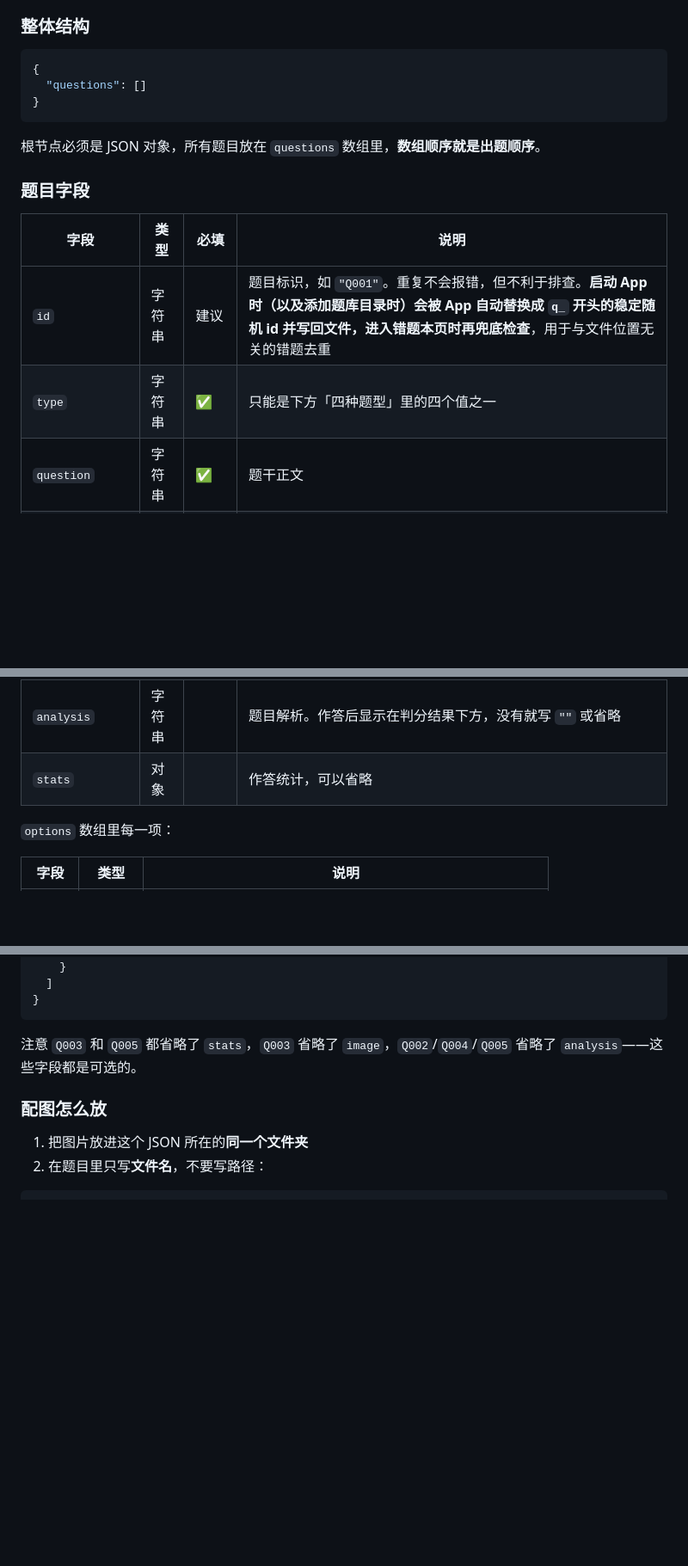
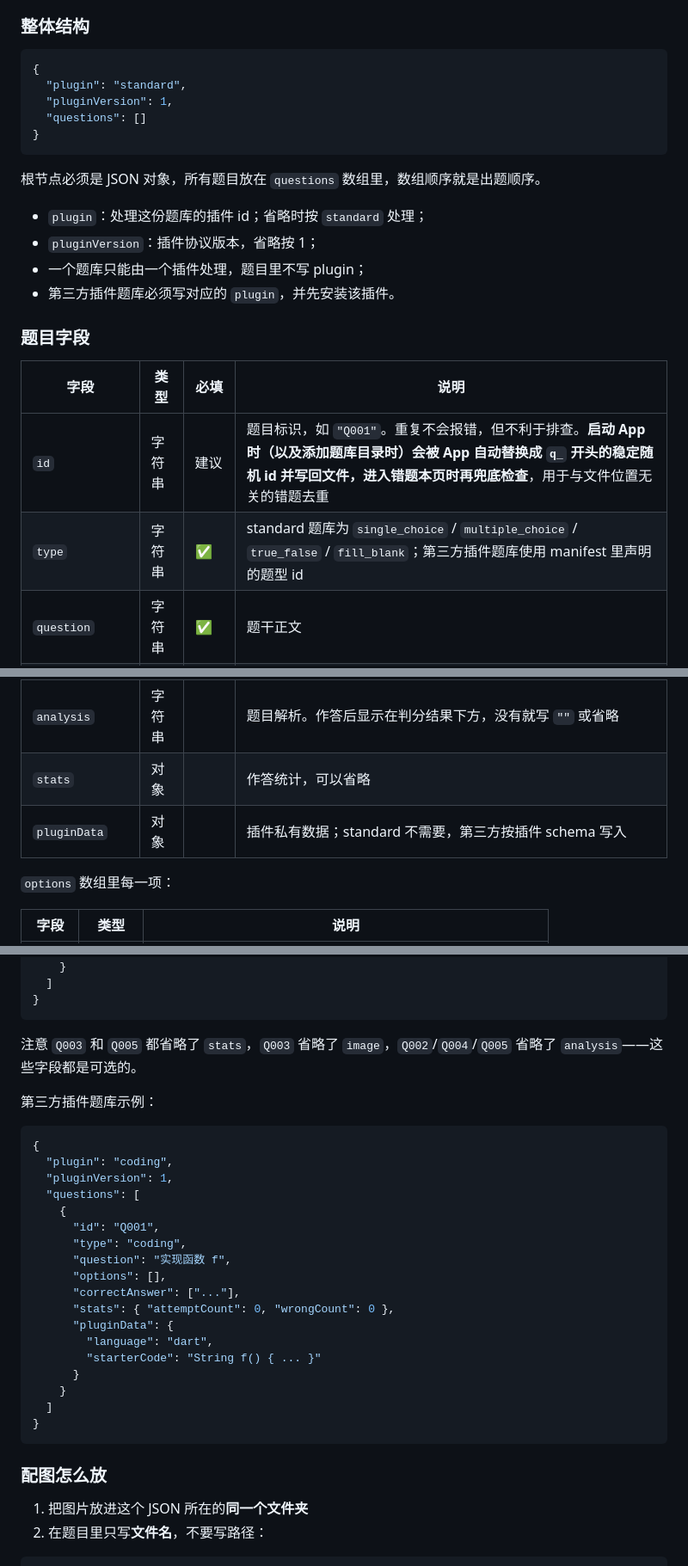
Before and after one commit to cztrtr/tbank, a Markdown page: README.md, 3 parts joined by grey strips. Shown at 86% size. GitHub-like rendering; blank space fills up the shorter version.

Commit message:
docs: 同步最新题库 JSON 格式（plugin/pluginVersion/typeId/pluginData）

````diff
--- a/README.md
+++ b/README.md
@@ -245,24 +245,32 @@ flutter build windows --release
 
 ```json
 {
+  "plugin": "standard",
+  "pluginVersion": 1,
   "questions": []
 }
 ```
 
-根节点必须是 JSON 对象，所有题目放在 `questions` 数组里，**数组顺序就是出题顺序**。
+根节点必须是 JSON 对象，所有题目放在 `questions` 数组里，数组顺序就是出题顺序。
+
+- `plugin`：处理这份题库的插件 id；省略时按 `standard` 处理；
+- `pluginVersion`：插件协议版本，省略按 1；
+- 一个题库只能由一个插件处理，题目里不写 plugin；
+- 第三方插件题库必须写对应的 `plugin`，并先安装该插件。
 
 ### 题目字段
 
 | 字段 | 类型 | 必填 | 说明 |
 | --- | --- | --- | --- |
 | `id` | 字符串 | 建议 | 题目标识，如 `"Q001"`。重复不会报错，但不利于排查。**启动 App 时（以及添加题库目录时）会被 App 自动替换成 `q_` 开头的稳定随机 id 并写回文件，进入错题本页时再兜底检查**，用于与文件位置无关的错题去重 |
-| `type` | 字符串 | ✅ | 只能是下方「四种题型」里的四个值之一 |
+| `type` | 字符串 | ✅ | standard 题库为 `single_choice` / `multiple_choice` / `true_false` / `fill_blank`；第三方插件题库使用 manifest 里声明的题型 id |
 | `question` | 字符串 | ✅ | 题干正文 |
 | `image` | 字符串 | | 配图文件名。没有图就写 `""` 或省略 |
 | `options` | 数组 | 选择题 ✅ | 选项列表。填空/简答题写 `[]` |
 | `correctAnswer` | 数组 | ✅ | 正确答案列表，见下方「正确答案怎么写」 |
 | `analysis` | 字符串 | | 题目解析。作答后显示在判分结果下方，没有就写 `""` 或省略 |
 | `stats` | 对象 | | 作答统计，可以省略 |
+| `pluginData` | 对象 | | 插件私有数据；standard 不需要，第三方按插件 schema 写入 |
 
 `options` 数组里每一项：
 
@@ -361,6 +374,29 @@ flutter build windows --release
 ```
 
 注意 `Q003` 和 `Q005` 都省略了 `stats`，`Q003` 省略了 `image`，`Q002`/`Q004`/`Q005` 省略了 `analysis`——这些字段都是可选的。
+
+第三方插件题库示例：
+
+```json
+{
+  "plugin": "coding",
+  "pluginVersion": 1,
+  "questions": [
+    {
+      "id": "Q001",
+      "type": "coding",
+      "question": "实现函数 f",
+      "options": [],
+      "correctAnswer": ["..."],
+      "stats": { "attemptCount": 0, "wrongCount": 0 },
+      "pluginData": {
+        "language": "dart",
+        "starterCode": "String f() { ... }"
+      }
+    }
+  ]
+}
+```
 
 ### 配图怎么放
 
````
Also changed, not shown: other parts of README.md (+6 -1 lines), docs/DEVELOPMENT.md (+9 -3 lines).
